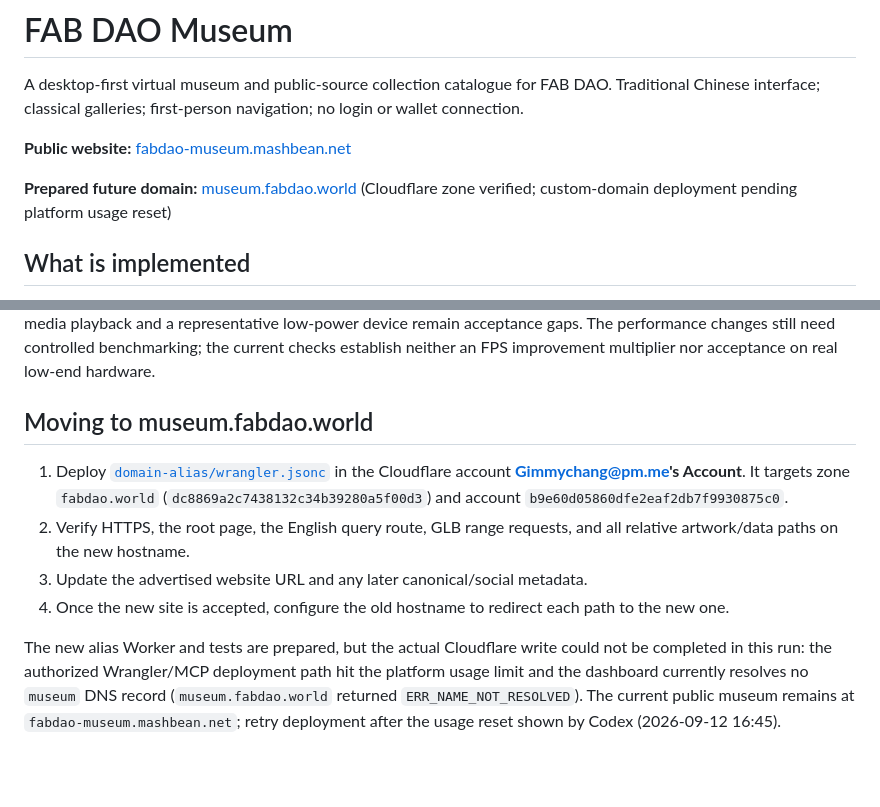
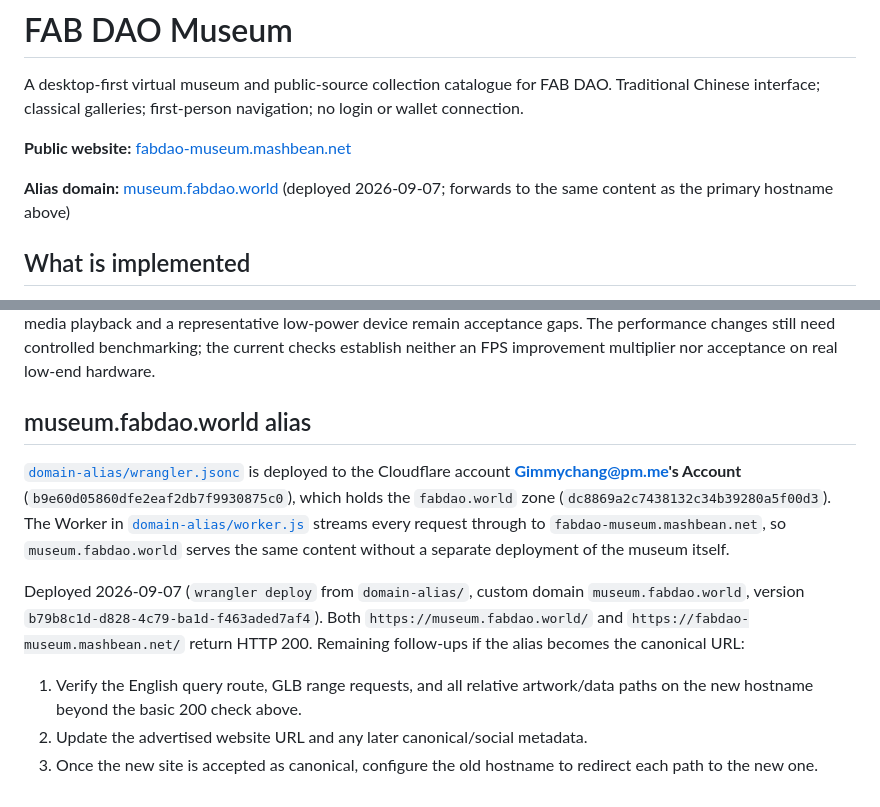
Before and after one commit to FABDAOtw/fabdao-museum, a Markdown page: README.md, 2 parts joined by grey strips. Rendered like a GitHub page; blank space fills up the shorter version.

Commit message:
Record museum.fabdao.world alias deployment
The domain-alias Worker was prepared in an earlier round but blocked on
platform usage limits; it deployed cleanly today to the Gimmychang
Cloudflare account, so museum.fabdao.world now forwards live traffic
to the same content as fabdao-museum.mashbean.net.

Co-Authored-By: Claude Sonnet 5 <noreply@anthropic.com>

```diff
--- a/README.md
+++ b/README.md
@@ -4,7 +4,7 @@ A desktop-first virtual museum and public-source collection catalogue for FAB DA
 
 **Public website:** [fabdao-museum.mashbean.net](https://fabdao-museum.mashbean.net)
 
-**Prepared future domain:** [museum.fabdao.world](https://museum.fabdao.world) (Cloudflare zone verified; custom-domain deployment pending platform usage reset)
+**Alias domain:** [museum.fabdao.world](https://museum.fabdao.world) (deployed 2026-09-07; forwards to the same content as the primary hostname above)
 
 ## What is implemented
 
@@ -72,11 +72,12 @@ The display programme uses cached resized previews from real token metadata (one
 
 This museum is a procedural architectural implementation. It does not yet contain artist-modelled architectural sculptures, offline baked global illumination, multiplayer, an avatar camera, VR, full acquisition/transfer history, Base holdings or proposal-decision reconciliation. Fifteen holdings still lack usable previews. Safari/Firefox, complete native-media playback and a representative low-power device remain acceptance gaps. The performance changes still need controlled benchmarking; the current checks establish neither an FPS improvement multiplier nor acceptance on real low-end hardware.
 
-## Moving to museum.fabdao.world
+## museum.fabdao.world alias
 
-1. Deploy [`domain-alias/wrangler.jsonc`](domain-alias/wrangler.jsonc) in the Cloudflare account **Gimmychang@pm.me's Account**. It targets zone `fabdao.world` (`dc8869a2c7438132c34b39280a5f00d3`) and account `b9e60d05860dfe2eaf2db7f9930875c0`.
-2. Verify HTTPS, the root page, the English query route, GLB range requests, and all relative artwork/data paths on the new hostname.
-3. Update the advertised website URL and any later canonical/social metadata.
-4. Once the new site is accepted, configure the old hostname to redirect each path to the new one.
+[`domain-alias/wrangler.jsonc`](domain-alias/wrangler.jsonc) is deployed to the Cloudflare account **Gimmychang@pm.me's Account** (`b9e60d05860dfe2eaf2db7f9930875c0`), which holds the `fabdao.world` zone (`dc8869a2c7438132c34b39280a5f00d3`). The Worker in [`domain-alias/worker.js`](domain-alias/worker.js) streams every request through to `fabdao-museum.mashbean.net`, so `museum.fabdao.world` serves the same content without a separate deployment of the museum itself.
 
-The new alias Worker and tests are prepared, but the actual Cloudflare write could not be completed in this run: the authorized Wrangler/MCP deployment path hit the platform usage limit and the dashboard currently resolves no `museum` DNS record (`museum.fabdao.world` returned `ERR_NAME_NOT_RESOLVED`). The current public museum remains at `fabdao-museum.mashbean.net`; retry deployment after the usage reset shown by Codex (2026-09-12 16:45).
+Deployed 2026-09-07 (`wrangler deploy` from `domain-alias/`, custom domain `museum.fabdao.world`, version `b79b8c1d-d828-4c79-ba1d-f463aded7af4`). Both `https://museum.fabdao.world/` and `https://fabdao-museum.mashbean.net/` return HTTP 200. Remaining follow-ups if the alias becomes the canonical URL:
+
+1. Verify the English query route, GLB range requests, and all relative artwork/data paths on the new hostname beyond the basic 200 check above.
+2. Update the advertised website URL and any later canonical/social metadata.
+3. Once the new site is accepted as canonical, configure the old hostname to redirect each path to the new one.
```
